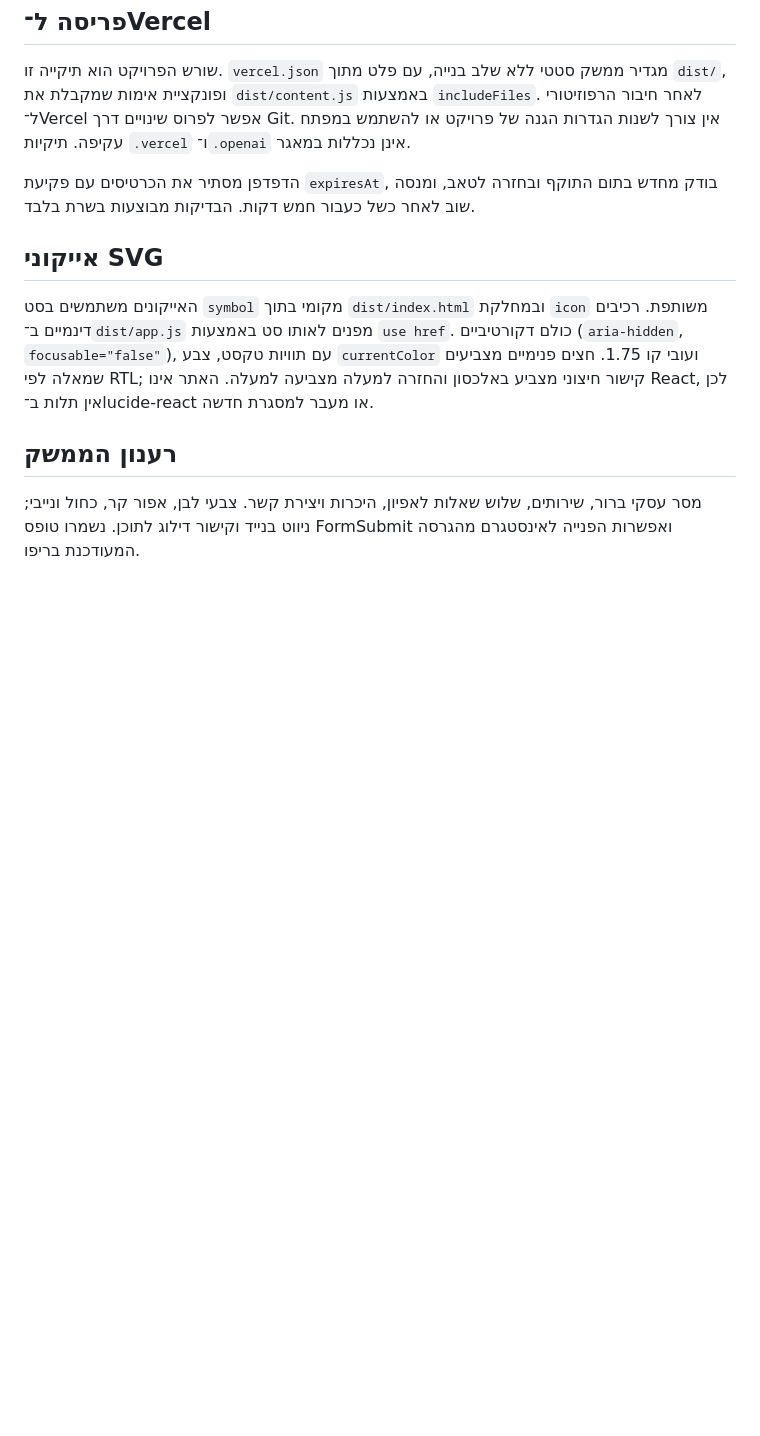
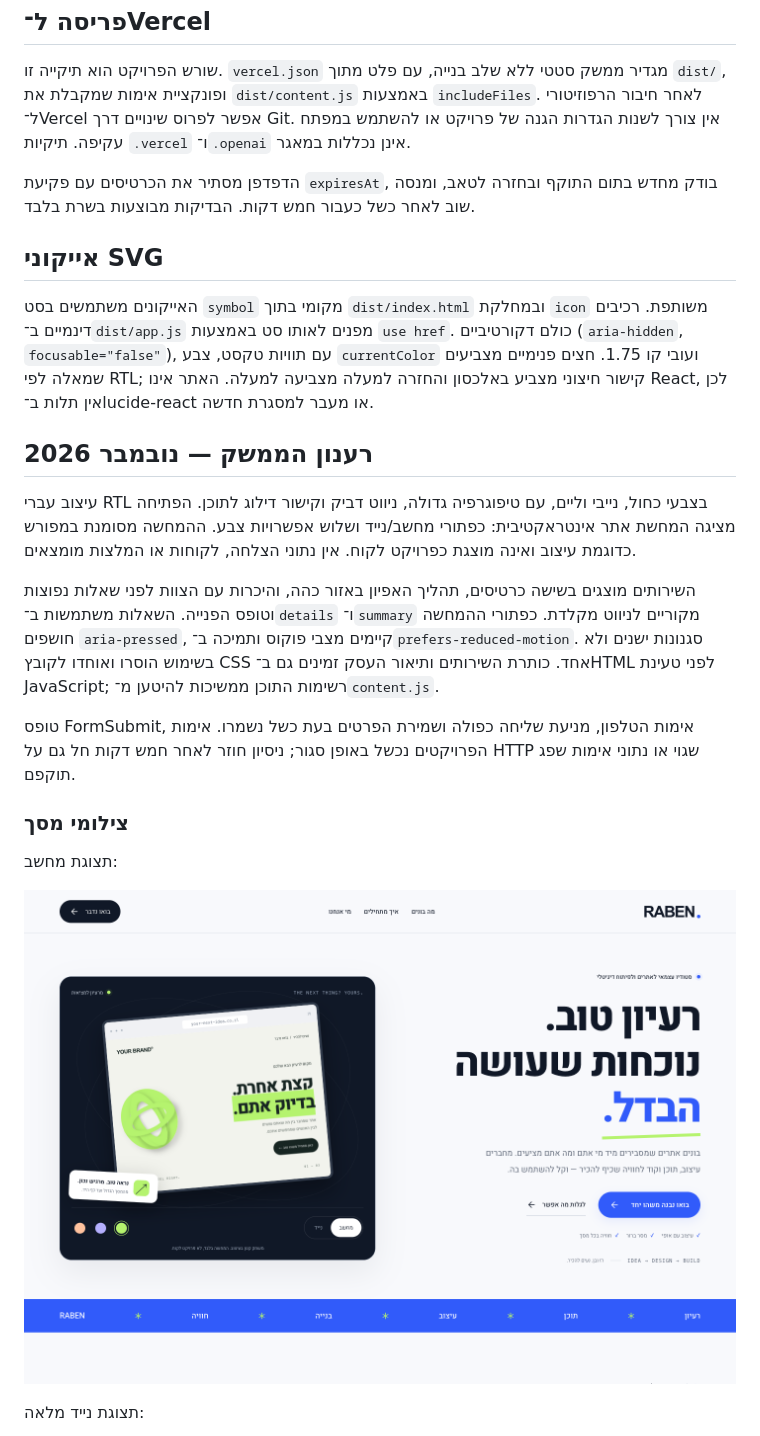
Before and after one commit to RABEN-raz-ben/raben-website, a Markdown page: README.md, the part around one of its changes. GitHub-like rendering; pictures changed too: docs/screenshots/desktop.png (added); blank space fills up the shorter version.

```diff
--- a/README.md
+++ b/README.md
@@ -67,6 +67,19 @@
 
 האייקונים משתמשים בסט `symbol` מקומי בתוך `dist/index.html` ובמחלקת `icon` משותפת. רכיבים דינמיים ב־`dist/app.js` מפנים לאותו סט באמצעות `use href`. כולם דקורטיביים (`aria-hidden`, `focusable="false"`), עם תוויות טקסט, צבע `currentColor` ועובי קו 1.75. חצים פנימיים מצביעים שמאלה לפי RTL; קישור חיצוני מצביע באלכסון והחזרה למעלה מצביעה למעלה. האתר אינו React, לכן אין תלות ב־lucide-react או מעבר למסגרת חדשה.
 
-## רענון הממשק
+## רענון הממשק — נובמבר 2026
 
-מסר עסקי ברור, שירותים, שלוש שאלות לאפיון, היכרות ויצירת קשר. צבעי לבן, אפור קר, כחול ונייבי; ניווט בנייד וקישור דילוג לתוכן. נשמרו טופס FormSubmit ואפשרות הפנייה לאינסטגרם מהגרסה המעודכנת בריפו.
+עיצוב עברי RTL בצבעי כחול, נייבי וליים, עם טיפוגרפיה גדולה, ניווט דביק וקישור דילוג לתוכן. הפתיחה מציגה המחשת אתר אינטראקטיבית: כפתורי מחשב/נייד ושלוש אפשרויות צבע. ההמחשה מסומנת במפורש כדוגמת עיצוב ואינה מוצגת כפרויקט לקוח. אין נתוני הצלחה, לקוחות או המלצות מומצאים.
+
+השירותים מוצגים בשישה כרטיסים, תהליך האפיון באזור כהה, והיכרות עם הצוות לפני שאלות נפוצות וטופס הפנייה. השאלות משתמשות ב־`details` ו־`summary` מקוריים לניווט מקלדת. כפתורי ההמחשה חושפים `aria-pressed`, קיימים מצבי פוקוס ותמיכה ב־`prefers-reduced-motion`. סגנונות ישנים ולא בשימוש הוסרו ואוחדו לקובץ CSS אחד. כותרת השירותים ותיאור העסק זמינים גם ב־HTML לפני טעינת JavaScript; רשימות התוכן ממשיכות להיטען מ־`content.js`.
+
+טופס FormSubmit, אימות הטלפון, מניעת שליחה כפולה ושמירת הפרטים בעת כשל נשמרו. אימות הפרויקטים נכשל באופן סגור; ניסיון חוזר לאחר חמש דקות חל גם על HTTP שגוי או נתוני אימות שפג תוקפם.
+
+### צילומי מסך
+
+תצוגת מחשב:
+
+![RABEN — פתיחת האתר במחשב](docs/screenshots/desktop.png)
+
+תצוגת נייד מלאה:
+
```
Also changed, not shown: other parts of README.md (+11 -0 lines), docs/screenshots/mobile.png (added), 3 other files.
